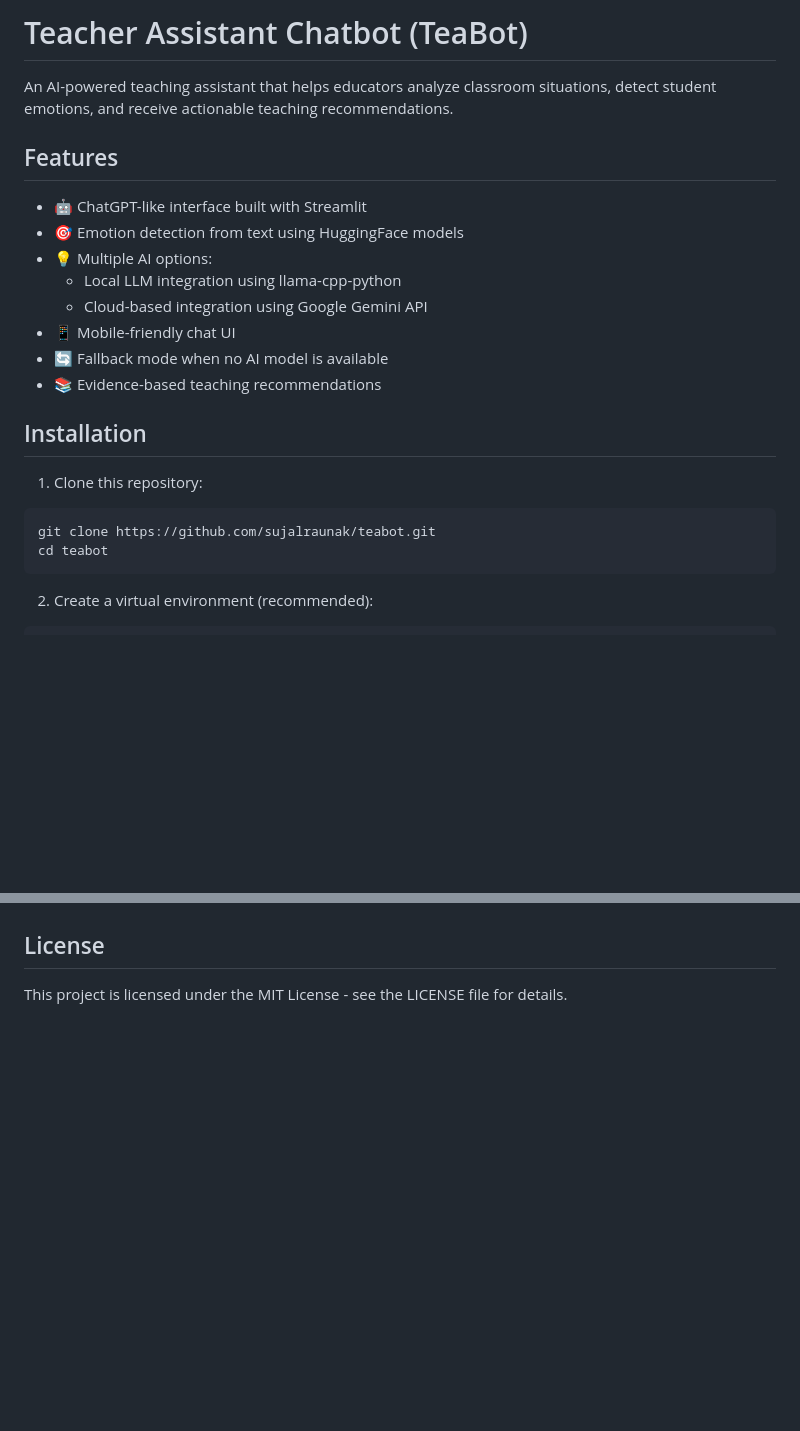
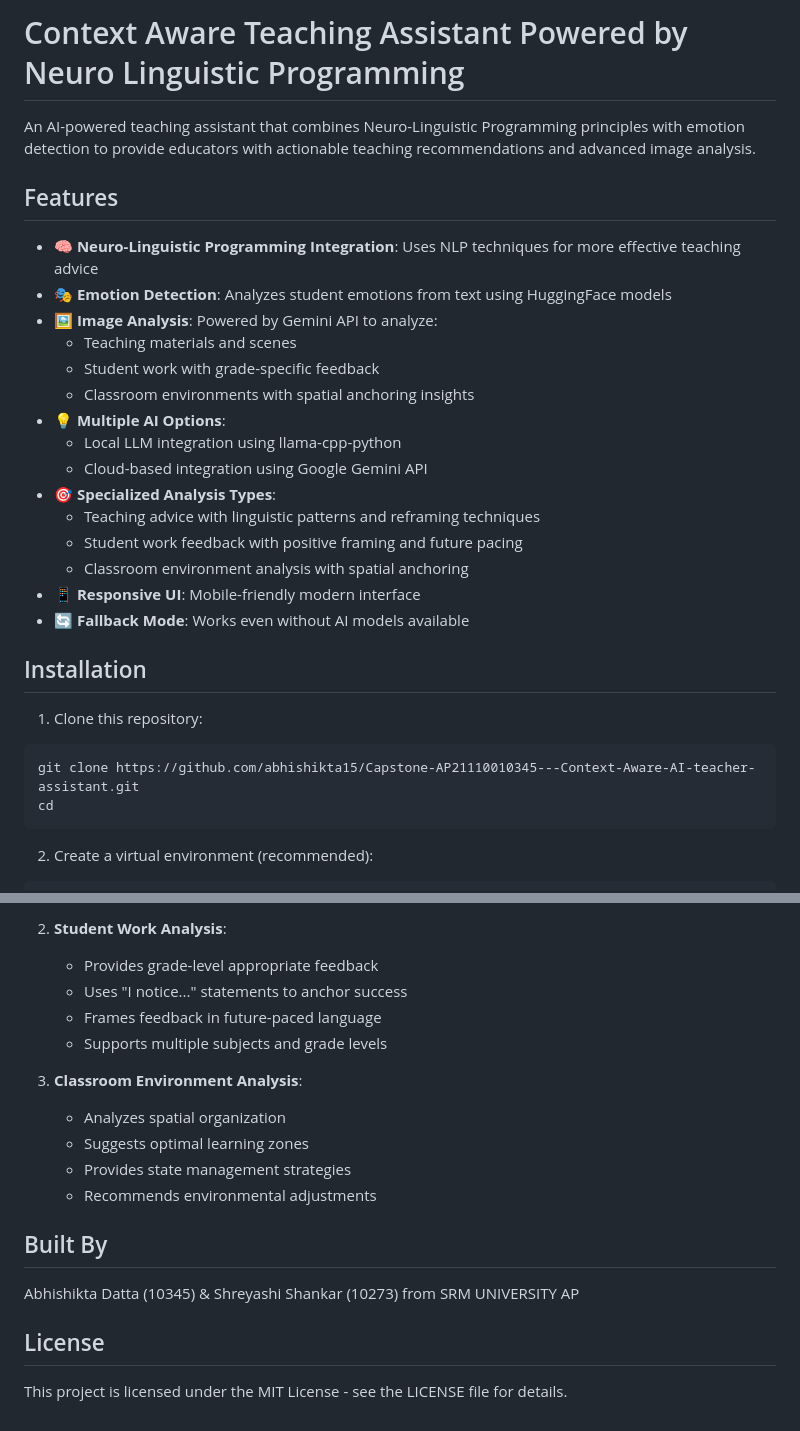
Before and after one commit to abhishikta15/Context-Aware-AI-Capstone, a Markdown page: README.md, 2 parts joined by grey strips. Drawn GitHub-style; blank space fills up the shorter version.

````diff
--- a/README.md
+++ b/README.md
@@ -1,24 +1,31 @@
-# Teacher Assistant Chatbot (TeaBot)
+# Context Aware Teaching Assistant Powered by Neuro Linguistic Programming
 
-An AI-powered teaching assistant that helps educators analyze classroom situations, detect student emotions, and receive actionable teaching recommendations.
+An AI-powered teaching assistant that combines Neuro-Linguistic Programming principles with emotion detection to provide educators with actionable teaching recommendations and advanced image analysis.
 
 ## Features
 
-- 🤖 ChatGPT-like interface built with Streamlit
-- 🎯 Emotion detection from text using HuggingFace models
-- 💡 Multiple AI options:
+- 🧠 **Neuro-Linguistic Programming Integration**: Uses NLP techniques for more effective teaching advice
+- 🎭 **Emotion Detection**: Analyzes student emotions from text using HuggingFace models
+- 🖼️ **Image Analysis**: Powered by Gemini API to analyze:
+  - Teaching materials and scenes
+  - Student work with grade-specific feedback
+  - Classroom environments with spatial anchoring insights
+- 💡 **Multiple AI Options**:
   - Local LLM integration using llama-cpp-python
   - Cloud-based integration using Google Gemini API
-- 📱 Mobile-friendly chat UI
-- 🔄 Fallback mode when no AI model is available
-- 📚 Evidence-based teaching recommendations
+- 🎯 **Specialized Analysis Types**:
+  - Teaching advice with linguistic patterns and reframing techniques
+  - Student work feedback with positive framing and future pacing
+  - Classroom environment analysis with spatial anchoring
+- 📱 **Responsive UI**: Mobile-friendly modern interface
+- 🔄 **Fallback Mode**: Works even without AI models available
 
 ## Installation
 
 1. Clone this repository:
 ```bash
-git clone https://github.com/sujalraunak/teabot.git
-cd teabot
+git clone https://github.com/abhishikta15/Capstone-AP21110010345---Context-Aware-AI-teacher-assistant.git
+cd
 ```
 
 2. Create a virtual environment (recommended):
@@ -110,3 +126,18 @@ Contributions are welcome! Please feel free to submit a Pull Request.
+2. **Student Work Analysis**:
+   - Provides grade-level appropriate feedback
+   - Uses "I notice..." statements to anchor success
+   - Frames feedback in future-paced language
+   - Supports multiple subjects and grade levels
+
+3. **Classroom Environment Analysis**:
+   - Analyzes spatial organization
+   - Suggests optimal learning zones
+   - Provides state management strategies
+   - Recommends environmental adjustments
+
+## Built By
+
+Abhishikta Datta (10345) & Shreyashi Shankar (10273) from SRM UNIVERSITY AP
 
 ## License
 
````
Also changed, not shown: other parts of README.md (+38 -29 lines).
